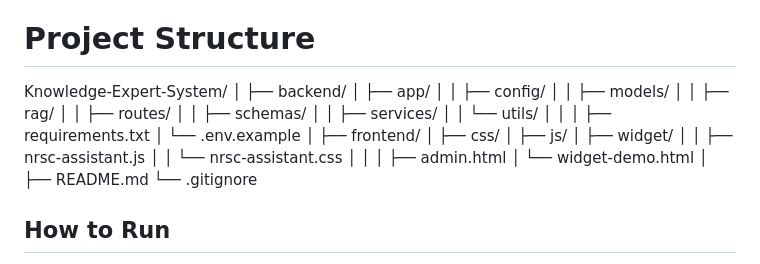
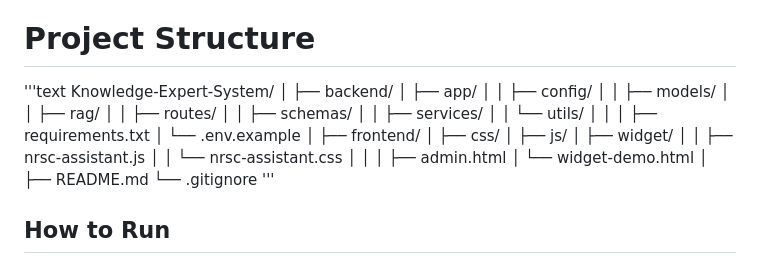
Before and after one commit to Tia-coding/Knowledge-Expert-System, a Markdown page: README.md, the part around the change. Rendered like a GitHub page.

```diff
--- a/README.md
+++ b/README.md
@@ -209,6 +209,7 @@ This design minimizes deployment effort when integrating the chatbot into differ
 * TXT
 
 # Project Structure
+'''text
 Knowledge-Expert-System/
 │
 ├── backend/
@@ -236,7 +237,7 @@ Knowledge-Expert-System/
 │
 ├── README.md
 └── .gitignore
-
+'''
 ## How to Run
 
 1. Install Python dependencies.
```
